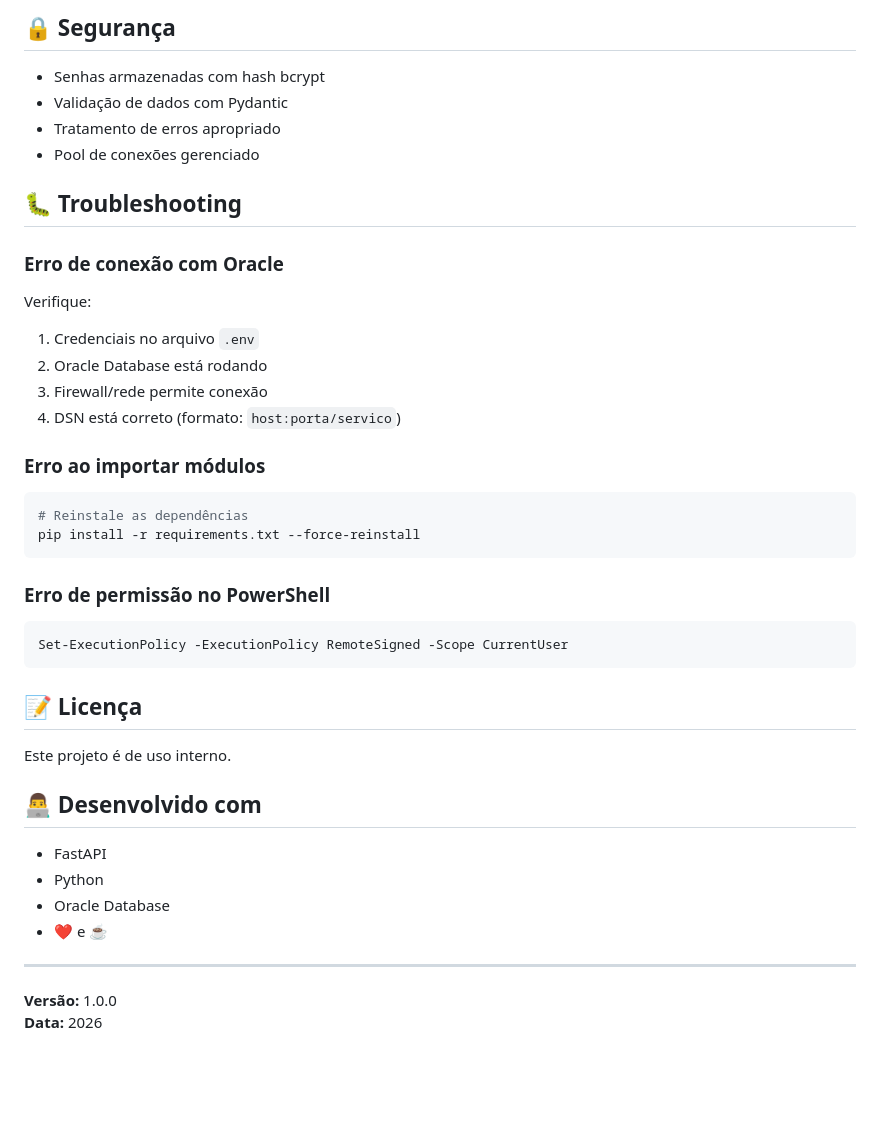
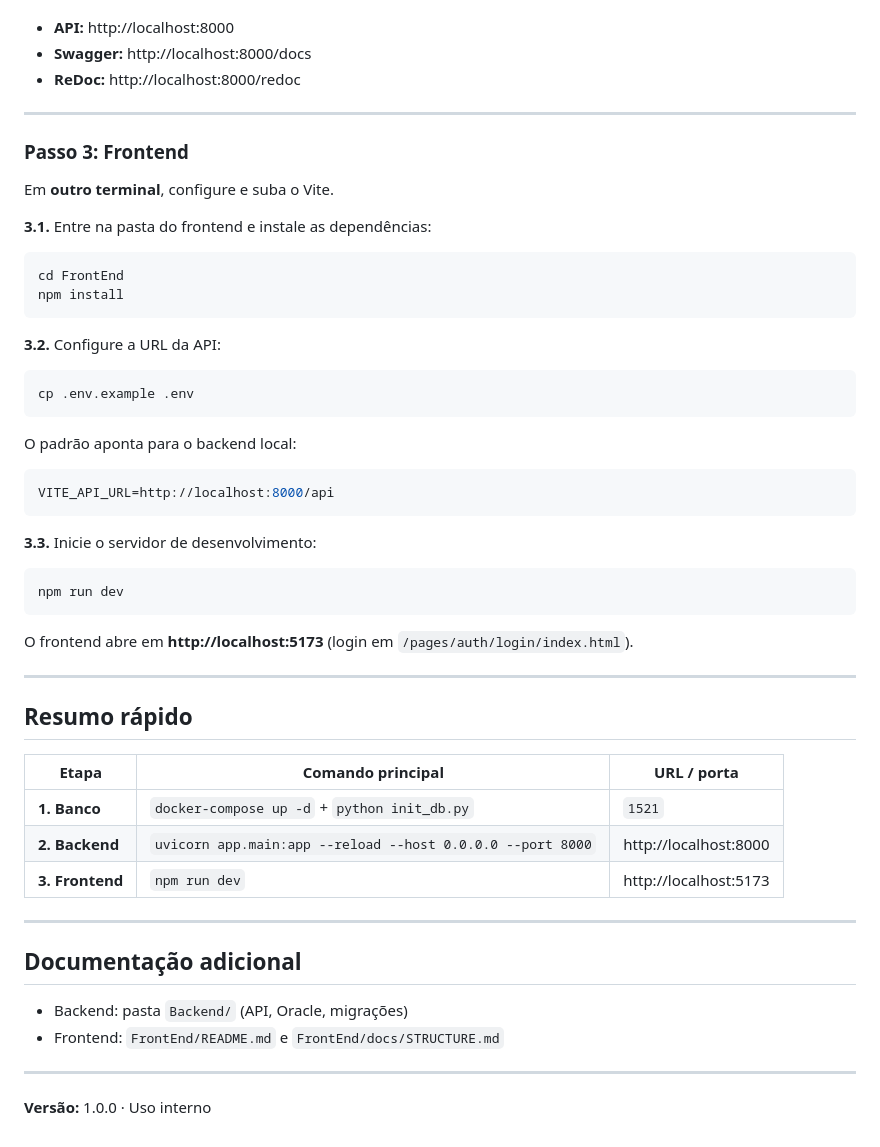
Before and after one commit to Diego-Anjos/Estoques_TI, a Markdown page: README.md, the part around one of its changes. Rendered like a GitHub page; blank space fills up the shorter version.

Commit message:
docs: atualizando README com instruções completas do monorepo

````diff
--- a/README.md
+++ b/README.md
@@ -226,45 +131,57 @@ Após iniciar a aplicação, acesse:
-## 🔒 Segurança
-
-- Senhas armazenadas com hash bcrypt
-- Validação de dados com Pydantic
-- Tratamento de erros apropriado
-- Pool de conexões gerenciado
-
-## 🐛 Troubleshooting
-
-### Erro de conexão com Oracle
-
-Verifique:
-1. Credenciais no arquivo `.env`
-2. Oracle Database está rodando
-3. Firewall/rede permite conexão
-4. DSN está correto (formato: `host:porta/servico`)
-
-### Erro ao importar módulos
-
-```bash
-# Reinstale as dependências
-pip install -r requirements.txt --force-reinstall
-```
-
-### Erro de permissão no PowerShell
-
-```powershell
-Set-ExecutionPolicy -ExecutionPolicy RemoteSigned -Scope CurrentUser
-```
-
-## 📝 Licença
-
-Este projeto é de uso interno.
-
-## 👨‍💻 Desenvolvido com
-
-- FastAPI
-- Python
-- Oracle Database
-- ❤️ e ☕
+- **API:** http://localhost:8000
+- **Swagger:** http://localhost:8000/docs
+- **ReDoc:** http://localhost:8000/redoc
 
 ---
 
-**Versão:** 1.0.0
-**Data:** 2026
+### Passo 3: Frontend
+
+Em **outro terminal**, configure e suba o Vite.
+
+**3.1.** Entre na pasta do frontend e instale as dependências:
+
+```bash
+cd FrontEnd
+npm install
+```
+
+**3.2.** Configure a URL da API:
+
+```bash
+cp .env.example .env
+```
+
+O padrão aponta para o backend local:
+
+```env
+VITE_API_URL=http://localhost:8000/api
+```
+
+**3.3.** Inicie o servidor de desenvolvimento:
+
+```bash
+npm run dev
+```
+
+O frontend abre em **http://localhost:5173** (login em `/pages/auth/login/index.html`).
+
+---
+
+## Resumo rápido
+
+| Etapa | Comando principal | URL / porta |
+|-------|-------------------|-------------|
+| **1. Banco** | `docker-compose up -d` + `python init_db.py` | `1521` |
+| **2. Backend** | `uvicorn app.main:app --reload --host 0.0.0.0 --port 8000` | http://localhost:8000 |
+| **3. Frontend** | `npm run dev` | http://localhost:5173 |
+
+---
+
+## Documentação adicional
+
+- Backend: pasta `Backend/` (API, Oracle, migrações)
+- Frontend: `FrontEnd/README.md` e `FrontEnd/docs/STRUCTURE.md`
+
+---
+
+**Versão:** 1.0.0 · Uso interno
````
Also changed, not shown: other parts of README.md (+88 -183 lines).
